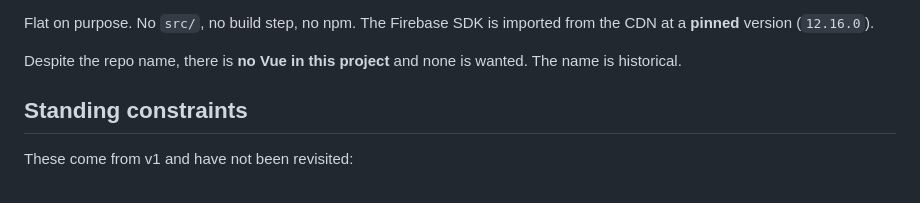
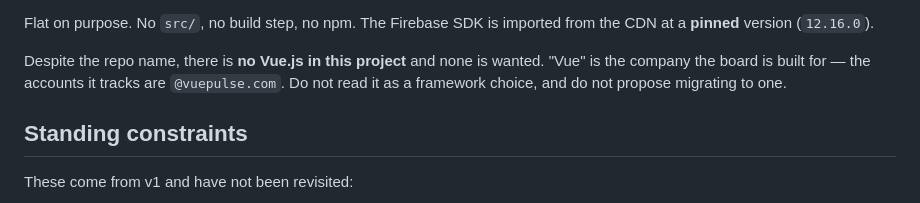
Before and after one commit to MAbdullah19/AccountManagementVue, a Markdown page: context.md, the part around the change. Rendered like a GitHub page.

Commit message:
Record what "Vue" in the repo name actually means
It is the company the board is built for -- the accounts it tracks are
@vuepulse.com -- not a framework choice. context.md called the name
"historical", which invites exactly the migration suggestion the note exists to
prevent.

```diff
--- a/context.md
+++ b/context.md
@@ -49,8 +49,10 @@ the `hidden` attribute, which only worked because of the `!important` in
 Flat on purpose. No `src/`, no build step, no npm. The Firebase SDK is imported
 from the CDN at a **pinned** version (`12.16.0`).
 
-Despite the repo name, there is **no Vue in this project** and none is wanted.
-The name is historical.
+Despite the repo name, there is **no Vue.js in this project** and none is
+wanted. "Vue" is the company the board is built for — the accounts it tracks are
+`@vuepulse.com`. Do not read it as a framework choice, and do not propose
+migrating to one.
 
 ## Standing constraints
 
```
